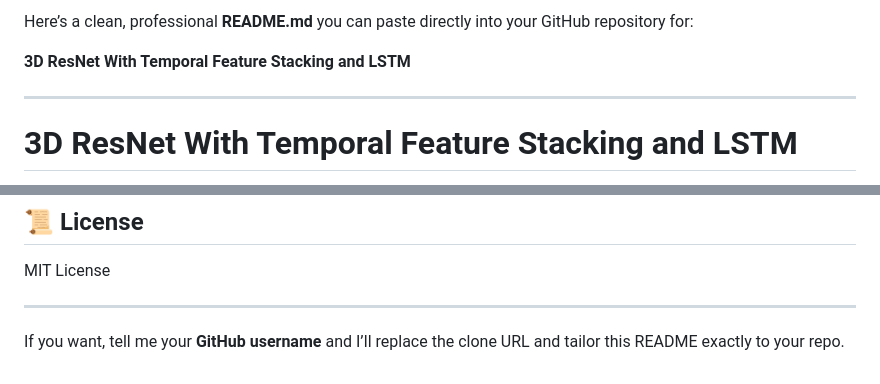
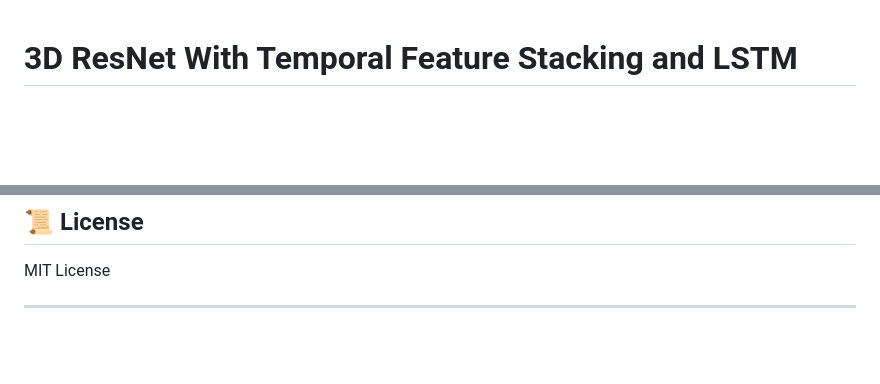
Before and after one commit to KumbiraiShonhiwa/3D-ResNet-With-Temporal-Feature-Stacking-and-LSTM, a Markdown page: README.md, 2 parts joined by grey strips. Drawn GitHub-style; blank space fills up the shorter version.

Commit message:
Refactor README for clarity and conciseness
Removed introductory text and personalized instructions from README.

```diff
--- a/README.md
+++ b/README.md
@@ -1,9 +1,3 @@
-Here’s a clean, professional **README.md** you can paste directly into your GitHub repository for:
-
-**3D ResNet With Temporal Feature Stacking and LSTM**
-
----
-
 # 3D ResNet With Temporal Feature Stacking and LSTM
 
 A deep learning pipeline for **spatio-temporal object understanding** that combines **3D CNN feature extraction** with **temporal sequence modeling** using **LSTM**. Designed for video / sequential frame data such as **KITTI**, this architecture learns both **appearance** and **motion dynamics** across time.
@@ -149,5 +143,3 @@ Output: Class label (Car, Van, Truck, Pedestrian, Cyclist)
 MIT License
 
 ---
-
-If you want, tell me your **GitHub username** and I’ll replace the clone URL and tailor this README exactly to your repo.
```
